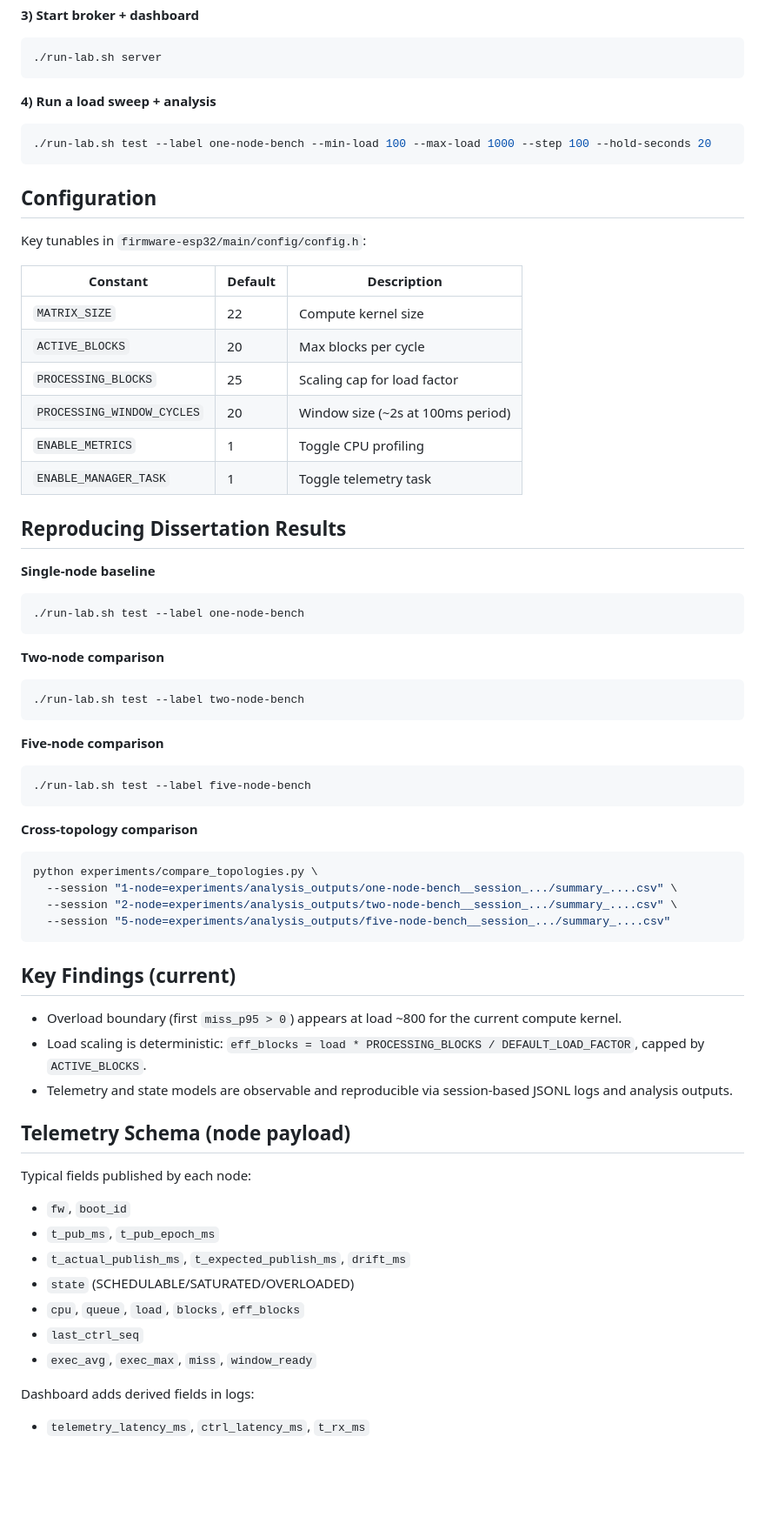
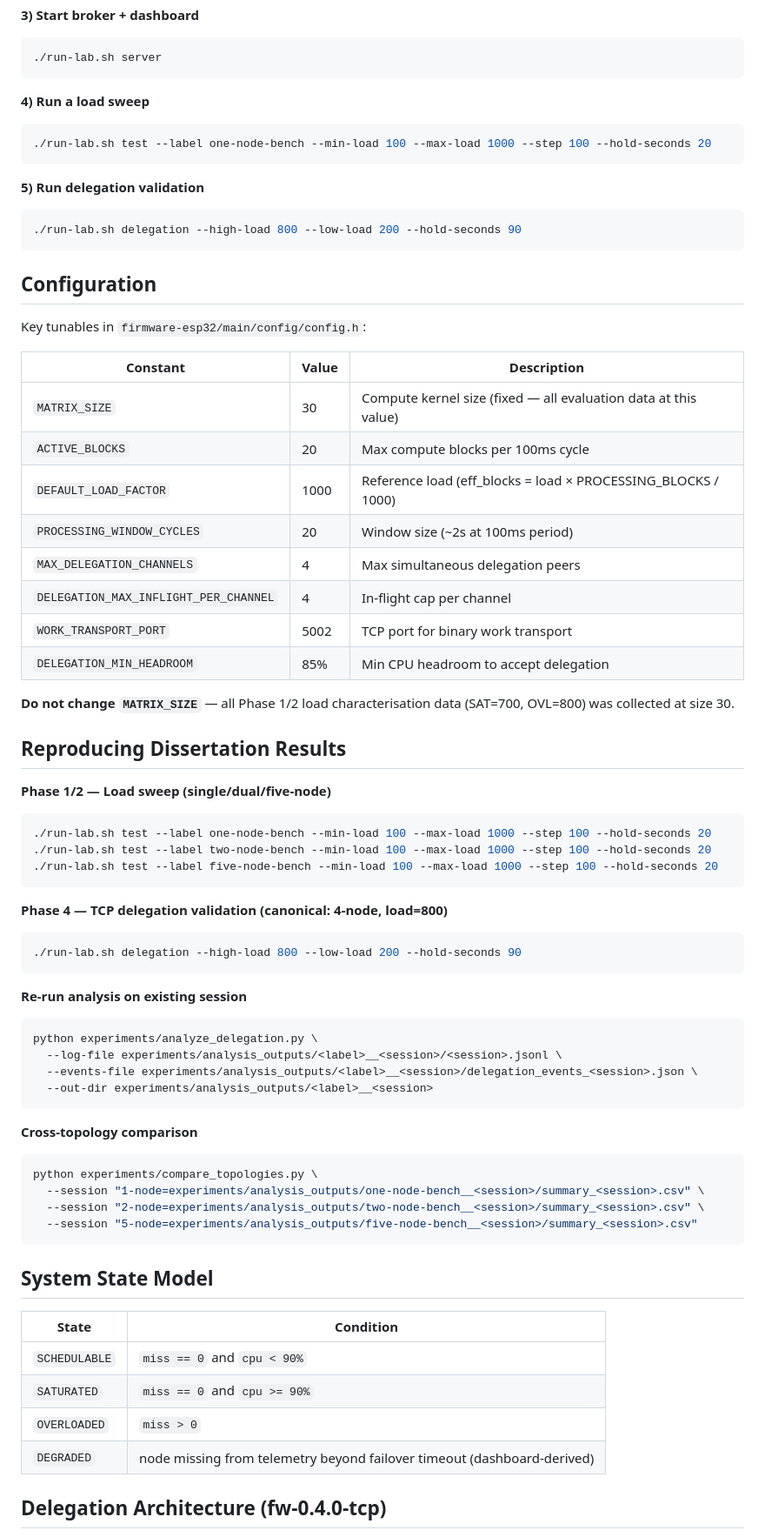
Before and after one commit to anaadimishra/distributed_rtos, a Markdown page: README.md, the part around one of its changes. Shown at 87% size. Drawn GitHub-style; blank space fills up the shorter version.

````diff
--- a/README.md
+++ b/README.md
@@ -62,63 +82,71 @@ python -m esptool -p /dev/tty.usbserial-XXXX -b 460800 --before default-reset --
 ./run-lab.sh server
 ```
 
-**4) Run a load sweep + analysis**
+**4) Run a load sweep**
 ```bash
 ./run-lab.sh test --label one-node-bench --min-load 100 --max-load 1000 --step 100 --hold-seconds 20
 ```
 
+**5) Run delegation validation**
+```bash
+./run-lab.sh delegation --high-load 800 --low-load 200 --hold-seconds 90
+```
+
 ## Configuration
+
 Key tunables in `firmware-esp32/main/config/config.h`:
 
-| Constant | Default | Description |
+| Constant | Value | Description |
 |---|---|---|
-| `MATRIX_SIZE` | 22 | Compute kernel size |
-| `ACTIVE_BLOCKS` | 20 | Max blocks per cycle |
-| `PROCESSING_BLOCKS` | 25 | Scaling cap for load factor |
+| `MATRIX_SIZE` | 30 | Compute kernel size (fixed — all evaluation data at this value) |
+| `ACTIVE_BLOCKS` | 20 | Max compute blocks per 100ms cycle |
+| `DEFAULT_LOAD_FACTOR` | 1000 | Reference load (eff_blocks = load × PROCESSING_BLOCKS / 1000) |
 | `PROCESSING_WINDOW_CYCLES` | 20 | Window size (~2s at 100ms period) |
-| `ENABLE_METRICS` | 1 | Toggle CPU profiling |
-| `ENABLE_MANAGER_TASK` | 1 | Toggle telemetry task |
+| `MAX_DELEGATION_CHANNELS` | 4 | Max simultaneous delegation peers |
+| `DELEGATION_MAX_INFLIGHT_PER_CHANNEL` | 4 | In-flight cap per channel |
+| `WORK_TRANSPORT_PORT` | 5002 | TCP port for binary work transport |
+| `DELEGATION_MIN_HEADROOM` | 85% | Min CPU headroom to accept delegation |
+
+**Do not change `MATRIX_SIZE`** — all Phase 1/2 load characterisation data (SAT=700, OVL=800) was collected at size 30.
 
 ## Reproducing Dissertation Results
 
-**Single-node baseline**
+**Phase 1/2 — Load sweep (single/dual/five-node)**
 ```bash
-./run-lab.sh test --label one-node-bench
+./run-lab.sh test --label one-node-bench --min-load 100 --max-load 1000 --step 100 --hold-seconds 20
+./run-lab.sh test --label two-node-bench --min-load 100 --max-load 1000 --step 100 --hold-seconds 20
+./run-lab.sh test --label five-node-bench --min-load 100 --max-load 1000 --step 100 --hold-seconds 20
 ```
 
-**Two-node comparison**
+**Phase 4 — TCP delegation validation (canonical: 4-node, load=800)**
 ```bash
-./run-lab.sh test --label two-node-bench
+./run-lab.sh delegation --high-load 800 --low-load 200 --hold-seconds 90
 ```
 
-**Five-node comparison**
+**Re-run analysis on existing session**
 ```bash
-./run-lab.sh test --label five-node-bench
+python experiments/analyze_delegation.py \
+  --log-file experiments/analysis_outputs/<label>__<session>/<session>.jsonl \
+  --events-file experiments/analysis_outputs/<label>__<session>/delegation_events_<session>.json \
+  --out-dir experiments/analysis_outputs/<label>__<session>
 ```
 
 **Cross-topology comparison**
 ```bash
 python experiments/compare_topologies.py \
-  --session "1-node=experiments/analysis_outputs/one-node-bench__session_.../summary_....csv" \
-  --session "2-node=experiments/analysis_outputs/two-node-bench__session_.../summary_....csv" \
-  --session "5-node=experiments/analysis_outputs/five-node-bench__session_.../summary_....csv"
+  --session "1-node=experiments/analysis_outputs/one-node-bench__<session>/summary_<session>.csv" \
+  --session "2-node=experiments/analysis_outputs/two-node-bench__<session>/summary_<session>.csv" \
+  --session "5-node=experiments/analysis_outputs/five-node-bench__<session>/summary_<session>.csv"
 ```
 
-## Key Findings (current)
-- Overload boundary (first `miss_p95 > 0`) appears at load ~800 for the current compute kernel.
-- Load scaling is deterministic: `eff_blocks = load * PROCESSING_BLOCKS / DEFAULT_LOAD_FACTOR`, capped by `ACTIVE_BLOCKS`.
-- Telemetry and state models are observable and reproducible via session-based JSONL logs and analysis outputs.
+## System State Model
 
-## Telemetry Schema (node payload)
-Typical fields published by each node:
-- `fw`, `boot_id`
-- `t_pub_ms`, `t_pub_epoch_ms`
-- `t_actual_publish_ms`, `t_expected_publish_ms`, `drift_ms`
-- `state` (SCHEDULABLE/SATURATED/OVERLOADED)
-- `cpu`, `queue`, `load`, `blocks`, `eff_blocks`
-- `last_ctrl_seq`
-- `exec_avg`, `exec_max`, `miss`, `window_ready`
+| State | Condition |
+|---|---|
+| `SCHEDULABLE` | `miss == 0` and `cpu < 90%` |
+| `SATURATED` | `miss == 0` and `cpu >= 90%` |
+| `OVERLOADED` | `miss > 0` |
+| `DEGRADED` | node missing from telemetry beyond failover timeout (dashboard-derived) |
 
-Dashboard adds derived fields in logs:
-- `telemetry_latency_ms`, `ctrl_latency_ms`, `t_rx_ms`
+## Delegation Architecture (fw-0.4.0-tcp)
 
````
Also changed, not shown: other parts of README.md (+68 -37 lines).
